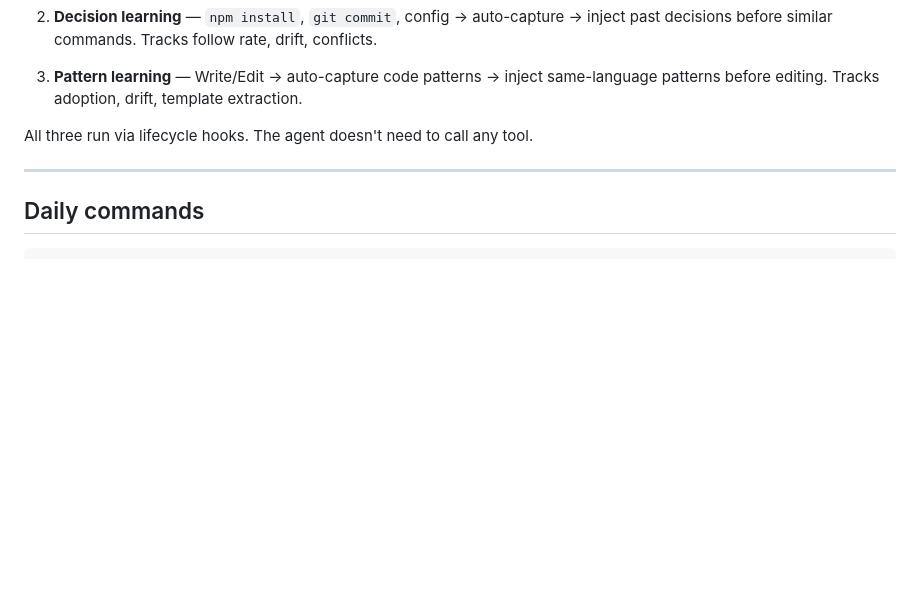
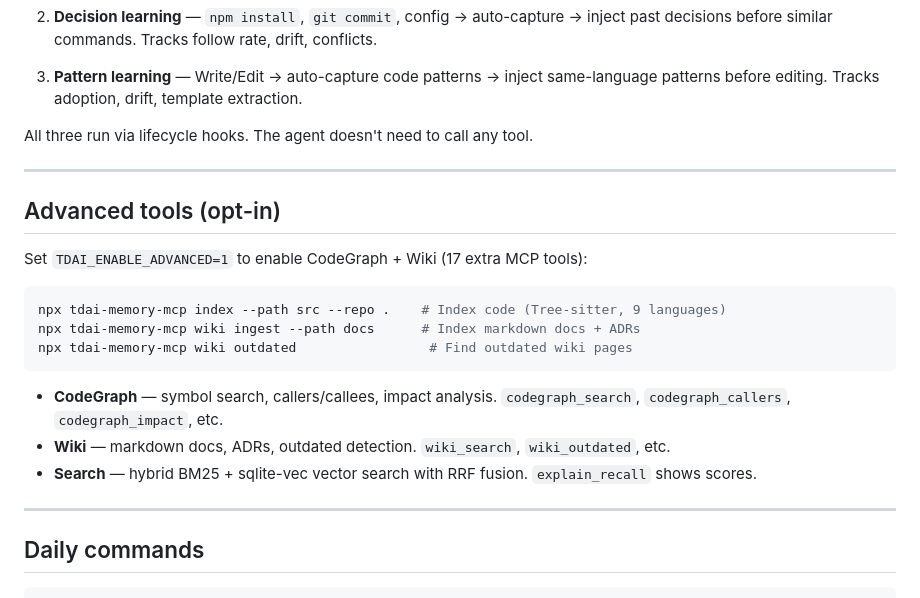
Before and after one commit to tinhien11/remem-mcp, a Markdown page: README.md, the part around the change. Rendered like a GitHub page; blank space fills up the shorter version.

Commit message:
docs: add Advanced tools section (CodeGraph, Wiki, search)
Version already public with these features. Keep them visible
for existing users, but under opt-in section so they dont
dilute the main error-learning message.

````diff
--- a/README.md
+++ b/README.md
@@ -125,6 +125,22 @@ All three run via lifecycle hooks. The agent doesn't need to call any tool.
 
 ---
 
+## Advanced tools (opt-in)
+
+Set `TDAI_ENABLE_ADVANCED=1` to enable CodeGraph + Wiki (17 extra MCP tools):
+
+```bash
+npx tdai-memory-mcp index --path src --repo .    # Index code (Tree-sitter, 9 languages)
+npx tdai-memory-mcp wiki ingest --path docs      # Index markdown docs + ADRs
+npx tdai-memory-mcp wiki outdated                 # Find outdated wiki pages
+```
+
+- **CodeGraph** — symbol search, callers/callees, impact analysis. `codegraph_search`, `codegraph_callers`, `codegraph_impact`, etc.
+- **Wiki** — markdown docs, ADRs, outdated detection. `wiki_search`, `wiki_outdated`, etc.
+- **Search** — hybrid BM25 + sqlite-vec vector search with RRF fusion. `explain_recall` shows scores.
+
+---
+
 ## Daily commands
 
 ```bash
````
